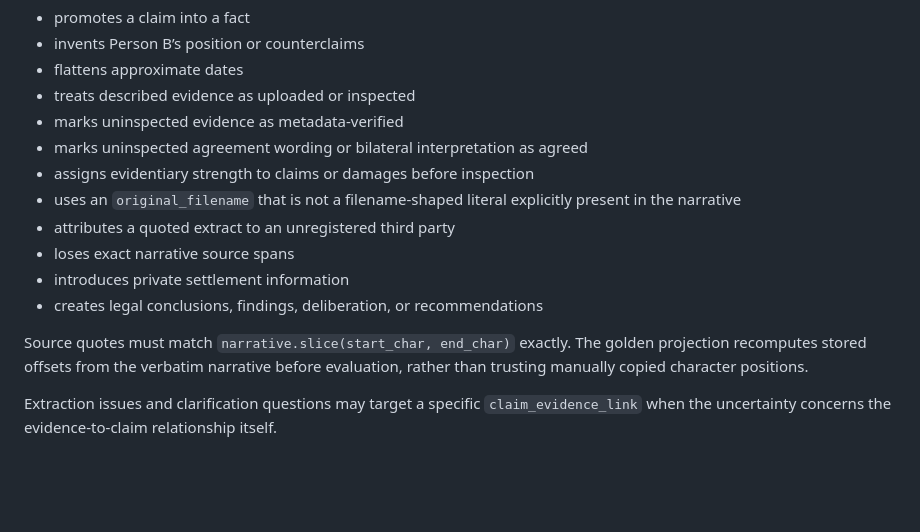
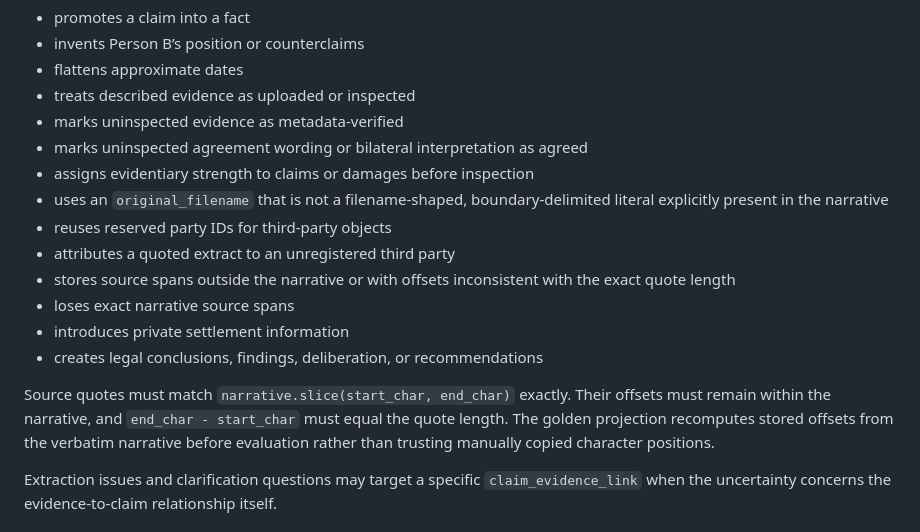
Before and after one commit to coconutbeaches/juryai, a Markdown page: README.md, the part around the change. Rendered like a GitHub page; blank space fills up the shorter version.

Commit message:
Document final source and identity safeguards

```diff
--- a/README.md
+++ b/README.md
@@ -101,13 +101,15 @@ The extractor fails closed when it:
 - marks uninspected evidence as metadata-verified
 - marks uninspected agreement wording or bilateral interpretation as agreed
 - assigns evidentiary strength to claims or damages before inspection
-- uses an `original_filename` that is not a filename-shaped literal explicitly present in the narrative
+- uses an `original_filename` that is not a filename-shaped, boundary-delimited literal explicitly present in the narrative
+- reuses reserved party IDs for third-party objects
 - attributes a quoted extract to an unregistered third party
+- stores source spans outside the narrative or with offsets inconsistent with the exact quote length
 - loses exact narrative source spans
 - introduces private settlement information
 - creates legal conclusions, findings, deliberation, or recommendations
 
-Source quotes must match `narrative.slice(start_char, end_char)` exactly. The golden projection recomputes stored offsets from the verbatim narrative before evaluation, rather than trusting manually copied character positions.
+Source quotes must match `narrative.slice(start_char, end_char)` exactly. Their offsets must remain within the narrative, and `end_char - start_char` must equal the quote length. The golden projection recomputes stored offsets from the verbatim narrative before evaluation rather than trusting manually copied character positions.
 
 Extraction issues and clarification questions may target a specific `claim_evidence_link` when the uncertainty concerns the evidence-to-claim relationship itself.
 
```
